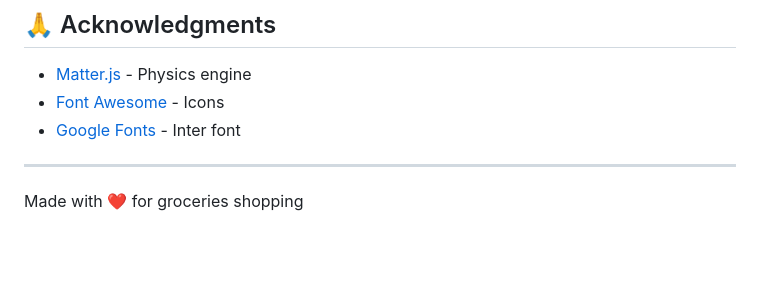
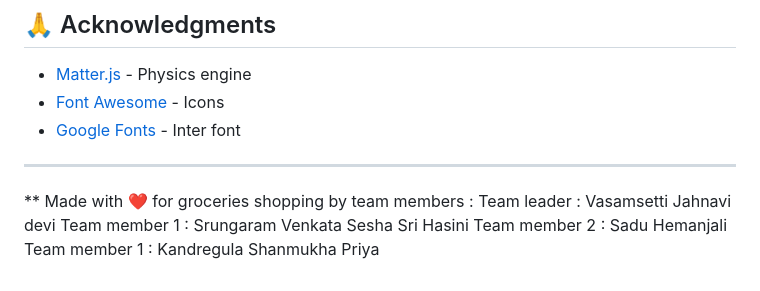
Before and after one commit to 25A31A05ET-ops/pricepulse-AI, a Markdown page: README.md, the part around the change. Drawn GitHub-style; blank space fills up the shorter version.

```diff
--- a/README.md
+++ b/README.md
@@ -209,5 +209,9 @@ MIT License - feel free to use this project!
 - [Google Fonts](https://fonts.google.com) - Inter font
 
 ---
-
-Made with ❤️ for groceries shopping
+**
+Made with ❤️ for groceries shopping by team members :
+Team leader   : Vasamsetti Jahnavi devi
+Team member 1 : Srungaram Venkata Sesha Sri Hasini
+Team member 2 : Sadu Hemanjali
+Team member 1 : Kandregula Shanmukha Priya
```
